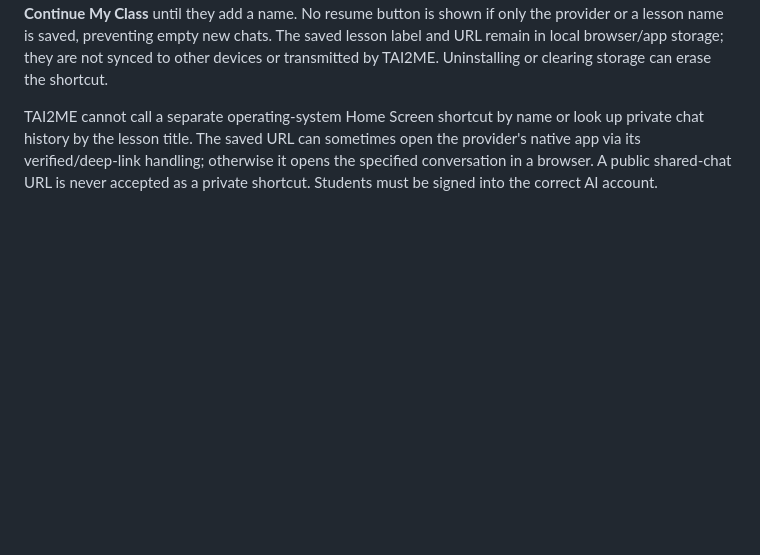
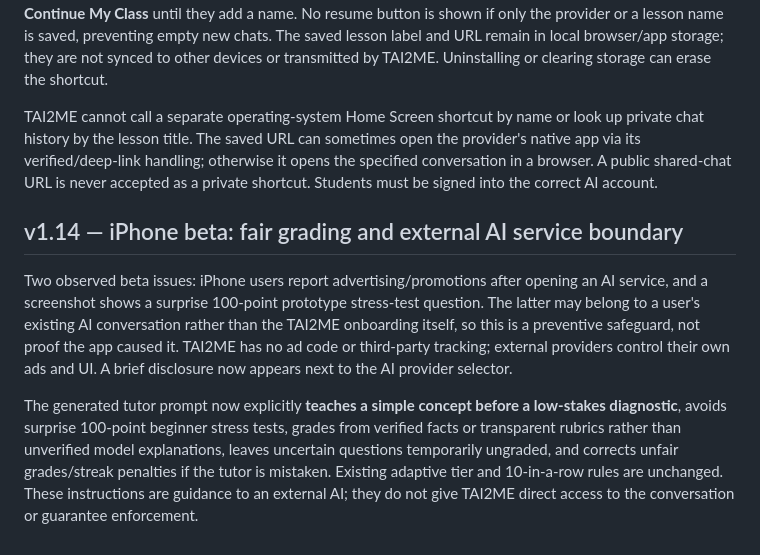
Before and after one commit to yarnbucket/TAI2ME, a Markdown page: README.md, the part around the change. Rendered like a GitHub page; blank space fills up the shorter version.

Commit message:
TAI2ME v1.14: fair grades, beginner diagnostics, external AI ad boundaries

```diff
--- a/README.md
+++ b/README.md
@@ -95,3 +95,9 @@ The original six-question interview is preserved. After answering, students meet
 An existing student may open the **Find my class** footer settings in the installed TAI2ME PWA, choose their AI provider, enter an optional short lesson name (e.g. **Lesson 4**), and save a **private conversation URL** copied from that conversation's browser address bar. On future visits, the T2 Home Screen icon opens TAI2ME with a new **Continue Lesson 4** button that follows the validated URL. Users with an old URL bookmark see **Continue My Class** until they add a name. No resume button is shown if only the provider or a lesson name is saved, preventing empty new chats. The saved lesson label and URL remain in local browser/app storage; they are not synced to other devices or transmitted by TAI2ME. Uninstalling or clearing storage can erase the shortcut.
 
 TAI2ME cannot call a separate operating-system Home Screen shortcut by name or look up private chat history by the lesson title. The saved URL can sometimes open the provider's native app via its verified/deep-link handling; otherwise it opens the specified conversation in a browser. A public shared-chat URL is never accepted as a private shortcut. Students must be signed into the correct AI account.
+
+## v1.14 — iPhone beta: fair grading and external AI service boundary
+
+Two observed beta issues: iPhone users report advertising/promotions after opening an AI service, and a screenshot shows a surprise 100-point prototype stress-test question. The latter may belong to a user's existing AI conversation rather than the TAI2ME onboarding itself, so this is a preventive safeguard, not proof the app caused it. TAI2ME has no ad code or third-party tracking; external providers control their own ads and UI. A brief disclosure now appears next to the AI provider selector.
+
+The generated tutor prompt now explicitly **teaches a simple concept before a low-stakes diagnostic**, avoids surprise 100-point beginner stress tests, grades from verified facts or transparent rubrics rather than unverified model explanations, leaves uncertain questions temporarily ungraded, and corrects unfair grades/streak penalties if the tutor is mistaken. Existing adaptive tier and 10-in-a-row rules are unchanged. These instructions are guidance to an external AI; they do not give TAI2ME direct access to the conversation or guarantee enforcement.
```
